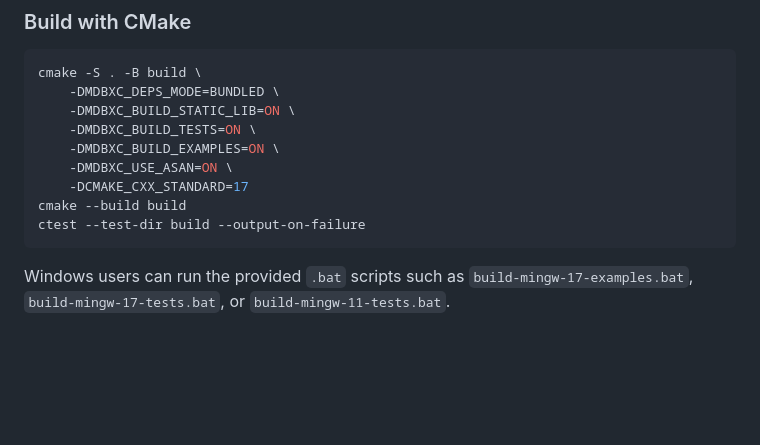
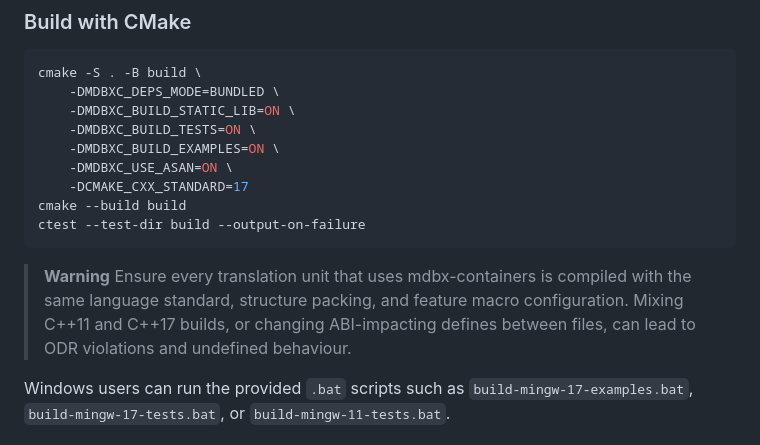
Before and after one commit to NewYaroslav/mdbx-containers, a Markdown page: README.md, the part around the change. GitHub-like rendering; blank space fills up the shorter version.

````diff
--- a/README.md
+++ b/README.md
@@ -58,6 +58,10 @@ cmake -S . -B build \
 cmake --build build
 ctest --test-dir build --output-on-failure
 ```
+> **Warning**
+> Ensure every translation unit that uses mdbx-containers is compiled with the same language standard, structure packing,
+> and feature macro configuration. Mixing C++11 and C++17 builds, or changing ABI-impacting defines between files, can lead
+> to ODR violations and undefined behaviour.
 
 Windows users can run the provided `.bat` scripts such as `build-mingw-17-examples.bat`, `build-mingw-17-tests.bat`, or `build-mingw-11-tests.bat`.
 
````
